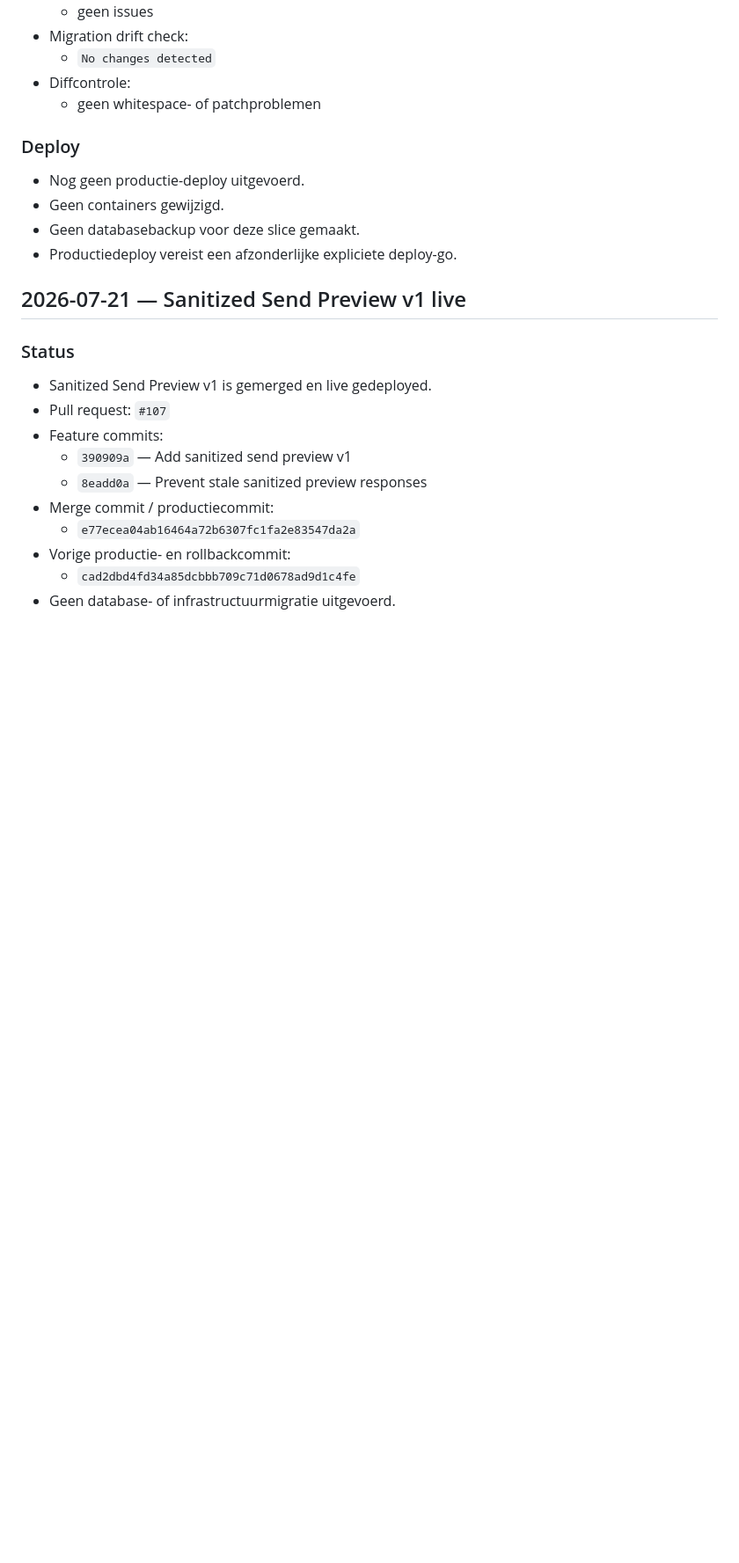
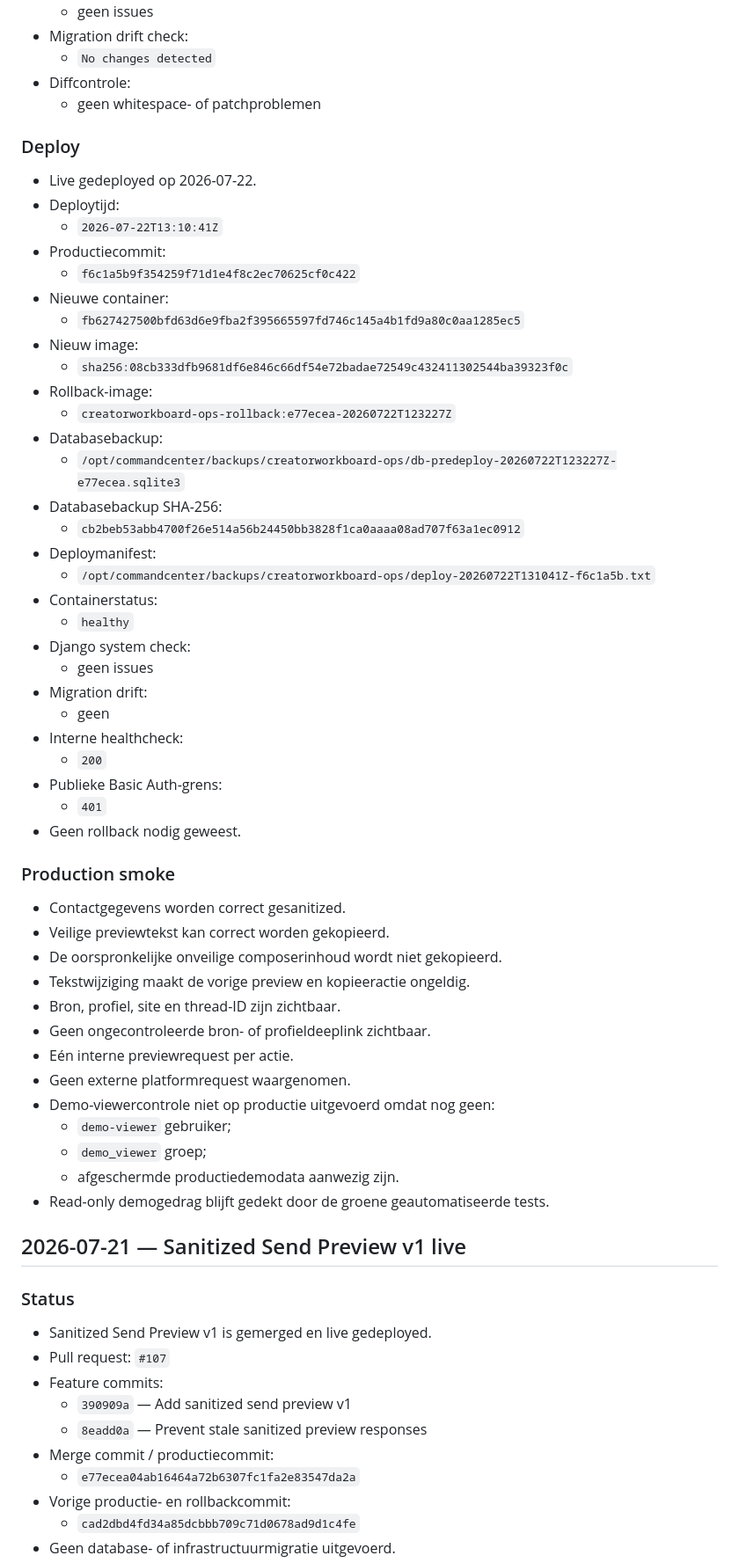
Before and after one commit to Hank-chinasky/marketing-monitor-v2, a Markdown page: CHANGELOG.md, the part around one of its changes. Shown at 88% size. GitHub-like rendering; blank space fills up the shorter version.

Commit message:
Document safe source handoff v1 deployment

```diff
--- a/CHANGELOG.md
+++ b/CHANGELOG.md
@@ -90,10 +91,51 @@
 
 ### Deploy
 
-- Nog geen productie-deploy uitgevoerd.
-- Geen containers gewijzigd.
-- Geen databasebackup voor deze slice gemaakt.
-- Productiedeploy vereist een afzonderlijke expliciete deploy-go.
+- Live gedeployed op 2026-07-22.
+- Deploytijd:
+  - `2026-07-22T13:10:41Z`
+- Productiecommit:
+  - `f6c1a5b9f354259f71d1e4f8c2ec70625cf0c422`
+- Nieuwe container:
+  - `fb627427500bfd63d6e9fba2f395665597fd746c145a4b1fd9a80c0aa1285ec5`
+- Nieuw image:
+  - `sha256:08cb333dfb9681df6e846c66df54e72badae72549c432411302544ba39323f0c`
+- Rollback-image:
+  - `creatorworkboard-ops-rollback:e77ecea-20260722T123227Z`
+- Databasebackup:
+  - `/opt/commandcenter/backups/creatorworkboard-ops/db-predeploy-20260722T123227Z-e77ecea.sqlite3`
+- Databasebackup SHA-256:
+  - `cb2beb53abb4700f26e514a56b24450bb3828f1ca0aaaa08ad707f63a1ec0912`
+- Deploymanifest:
+  - `/opt/commandcenter/backups/creatorworkboard-ops/deploy-20260722T131041Z-f6c1a5b.txt`
+- Containerstatus:
+  - `healthy`
+- Django system check:
+  - geen issues
+- Migration drift:
+  - geen
+- Interne healthcheck:
+  - `200`
+- Publieke Basic Auth-grens:
+  - `401`
+- Geen rollback nodig geweest.
+
+### Production smoke
+
+- Contactgegevens worden correct gesanitized.
+- Veilige previewtekst kan correct worden gekopieerd.
+- De oorspronkelijke onveilige composerinhoud wordt niet gekopieerd.
+- Tekstwijziging maakt de vorige preview en kopieeractie ongeldig.
+- Bron, profiel, site en thread-ID zijn zichtbaar.
+- Geen ongecontroleerde bron- of profieldeeplink zichtbaar.
+- Eén interne previewrequest per actie.
+- Geen externe platformrequest waargenomen.
+- Demo-viewercontrole niet op productie uitgevoerd omdat nog geen:
+  - `demo-viewer` gebruiker;
+  - `demo_viewer` groep;
+  - afgeschermde productiedemodata
+  aanwezig zijn.
+- Read-only demogedrag blijft gedekt door de groene geautomatiseerde tests.
 
 ## 2026-07-21 — Sanitized Send Preview v1 live
 
```
Also changed, not shown: other parts of CHANGELOG.md (+6 -5 lines).
